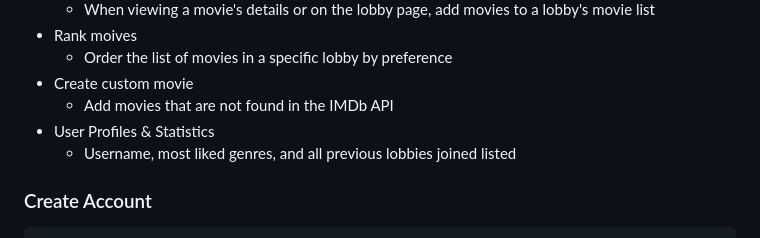
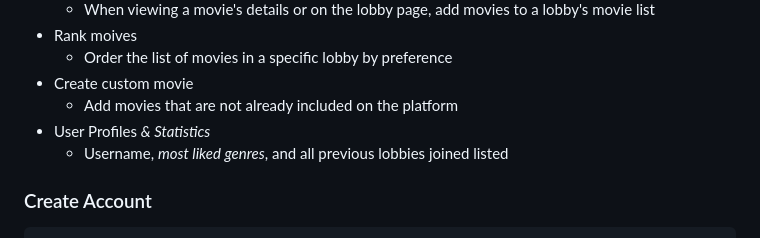
Before and after one commit to vibha-h/Movwe, a Markdown page: README.md, the part around the change. Drawn GitHub-style.

```diff
--- a/README.md
+++ b/README.md
@@ -50,9 +50,9 @@ Steps:
 - Rank moives
     - Order the list of movies in a specific lobby by preference
 - Create custom movie
-    - Add movies that are not found in the IMDb API
--  User Profiles & Statistics
-    - Username, most liked genres, and all previous lobbies joined listed
+    - Add movies that are not already included on the platform
+-  User Profiles _& Statistics_
+    - Username, _most liked genres_, and all previous lobbies joined listed
 
 
 ### Create Account
```
